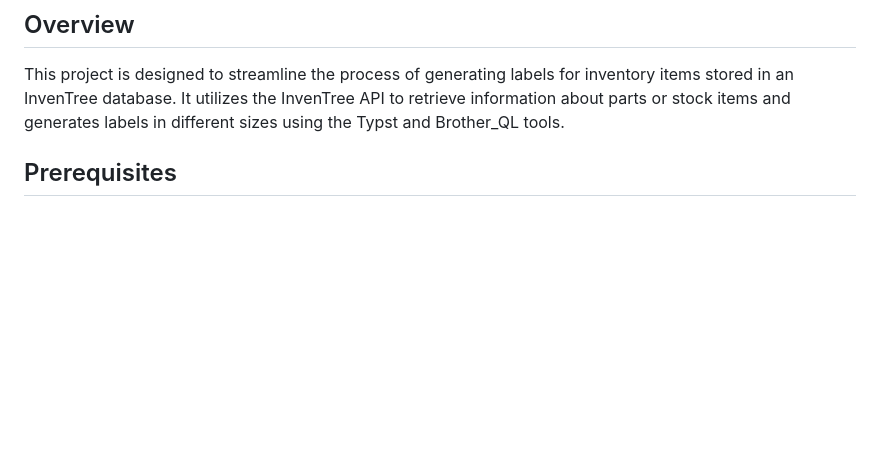
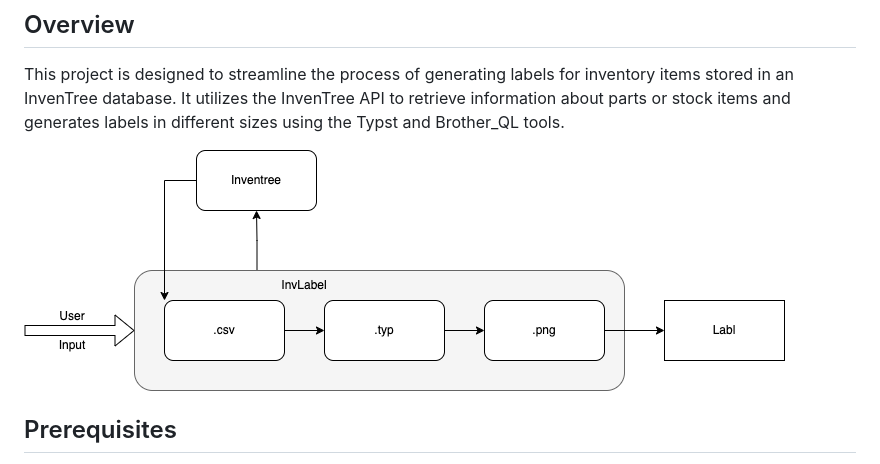
Before and after one commit to 42CrMo4/InvLabel, a Markdown page: README.md, the part around the change. Drawn GitHub-style; pictures changed too: docs/workflow-overview.png (added); blank space fills up the shorter version.

Commit message:
add overview

```diff
--- a/README.md
+++ b/README.md
@@ -5,6 +5,8 @@ Label printing and design with Typst and local or wireless printing with Brother
 ## Overview
 
 This project is designed to streamline the process of generating labels for inventory items stored in an InvenTree database. It utilizes the InvenTree API to retrieve information about parts or stock items and generates labels in different sizes using the Typst and Brother_QL tools.
+
+![image](docs/workflow-overview.png)
 
 ## Prerequisites
 
```
